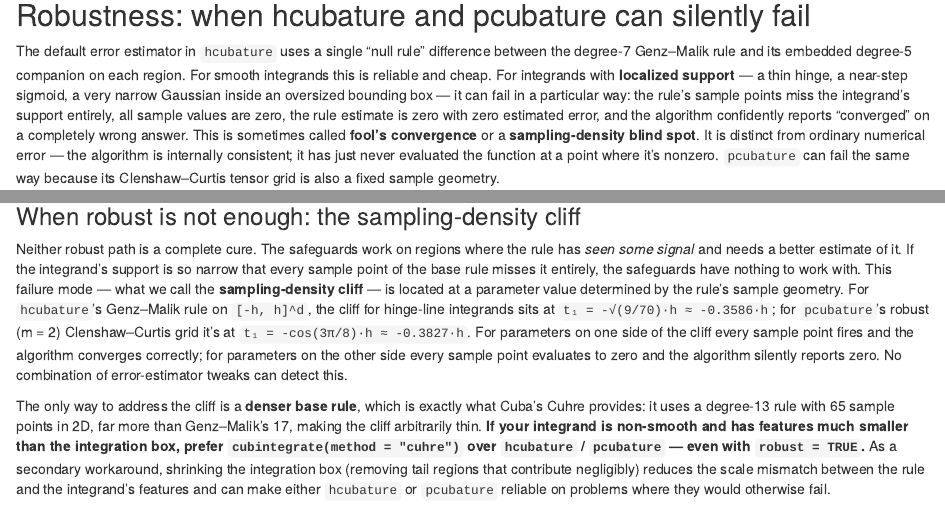
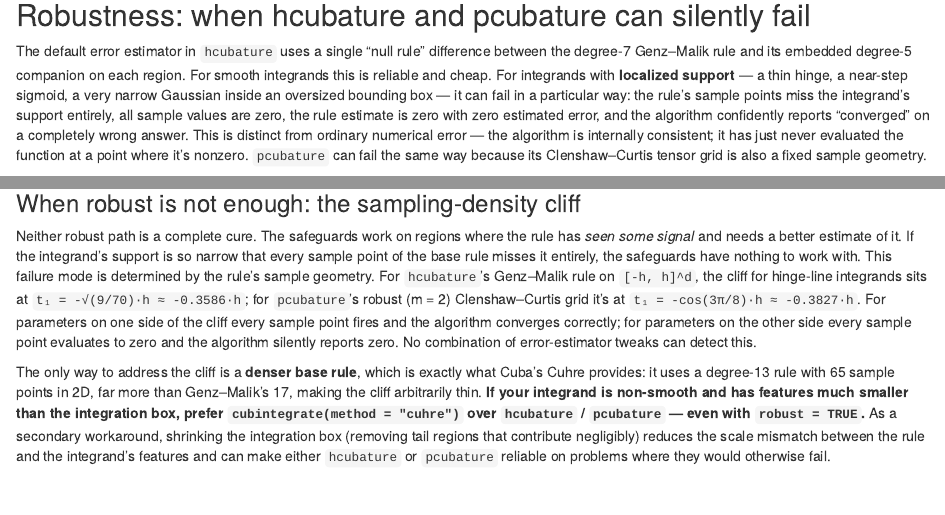
Before and after one commit to bnaras/cubature, an R Markdown document (vignettes/cubature.Rmd): the page in a window 1100 px wide, from 2930 px down, and a second part further down, joined at a grey line. Rendered offline with R 4.5, knitr and Pandoc, with nearby package versions; some code elsewhere in the file could not run offline.

Commit message:
Vignette: drop non-standard terminology
Remove the "fool's convergence" and "sampling-density cliff/blind
spot" labels from the robust-error section; these are not standard
terms in the quadrature literature and the surrounding prose already
describes the failure mode plainly.

```diff
--- a/vignettes/cubature.Rmd
+++ b/vignettes/cubature.Rmd
@@ -164,18 +164,16 @@ hcubature(f2, 0, pi / 2, fDim = 2)$integral
 The default error estimator in `hcubature` uses a single "null rule"
 difference between the degree-7 Genz–Malik rule and its embedded
 degree-5 companion on each region. For smooth integrands this is
-reliable and cheap. For integrands with **localized support** — a
-thin hinge, a near-step sigmoid, a very narrow Gaussian inside an
-oversized bounding box — it can fail in a particular way: the rule's
-sample points miss the integrand's support entirely, all sample values
-are zero, the rule estimate is zero with zero estimated error, and
-the algorithm confidently reports "converged" on a completely wrong
-answer. This is sometimes called **fool's convergence** or a
-**sampling-density blind spot**. It is distinct from ordinary
-numerical error — the algorithm is internally consistent; it has
-just never evaluated the function at a point where it's nonzero.
-`pcubature` can fail the same way because its Clenshaw–Curtis tensor
-grid is also a fixed sample geometry.
+reliable and cheap. For integrands with **localized support** — a thin
+hinge, a near-step sigmoid, a very narrow Gaussian inside an oversized
+bounding box — it can fail in a particular way: the rule's sample
+points miss the integrand's support entirely, all sample values are
+zero, the rule estimate is zero with zero estimated error, and the
+algorithm confidently reports "converged" on a completely wrong
+answer. This is distinct from ordinary numerical error — the algorithm
+is internally consistent; it has just never evaluated the function at
+a point where it's nonzero.  `pcubature` can fail the same way because
+its Clenshaw–Curtis tensor grid is also a fixed sample geometry.
 
 A small reproducible example: a hinge-squared times a steep logistic
 times a standard Gaussian over `[-10, 10]²`. With default settings
@@ -227,21 +225,19 @@ integrators already use more conservative error estimators.
 
 ### When robust is not enough: the sampling-density cliff
 
-Neither robust path is a complete cure. The safeguards work on
-regions where the rule has *seen some signal* and needs a better
-estimate of it. If the integrand's support is so narrow that every
-sample point of the base rule misses it entirely, the safeguards
-have nothing to work with. This failure mode — what we call the
-**sampling-density cliff** — is located at a parameter value
-determined by the rule's sample geometry. For `hcubature`'s
-Genz–Malik rule on `[-h, h]^d`, the cliff for hinge-line integrands
-sits at `t₁ = -√(9/70)·h ≈ -0.3586·h`; for `pcubature`'s robust
-(m = 2) Clenshaw–Curtis grid it's at
-`t₁ = -cos(3π/8)·h ≈ -0.3827·h`. For parameters on one side of the
-cliff every sample point fires and the algorithm converges
-correctly; for parameters on the other side every sample point
-evaluates to zero and the algorithm silently reports zero. No
-combination of error-estimator tweaks can detect this.
+Neither robust path is a complete cure. The safeguards work on regions
+where the rule has *seen some signal* and needs a better estimate of
+it. If the integrand's support is so narrow that every sample point of
+the base rule misses it entirely, the safeguards have nothing to work
+with. This failure mode is determined by the rule's sample
+geometry. For `hcubature`'s Genz–Malik rule on `[-h, h]^d`, the cliff
+for hinge-line integrands sits at `t₁ = -√(9/70)·h ≈ -0.3586·h`; for
+`pcubature`'s robust (m = 2) Clenshaw–Curtis grid it's at `t₁ =
+-cos(3π/8)·h ≈ -0.3827·h`. For parameters on one side of the cliff
+every sample point fires and the algorithm converges correctly; for
+parameters on the other side every sample point evaluates to zero and
+the algorithm silently reports zero. No combination of error-estimator
+tweaks can detect this.
 
 The only way to address the cliff is a **denser base rule**, which
 is exactly what Cuba's Cuhre provides: it uses a degree-13 rule with
```
